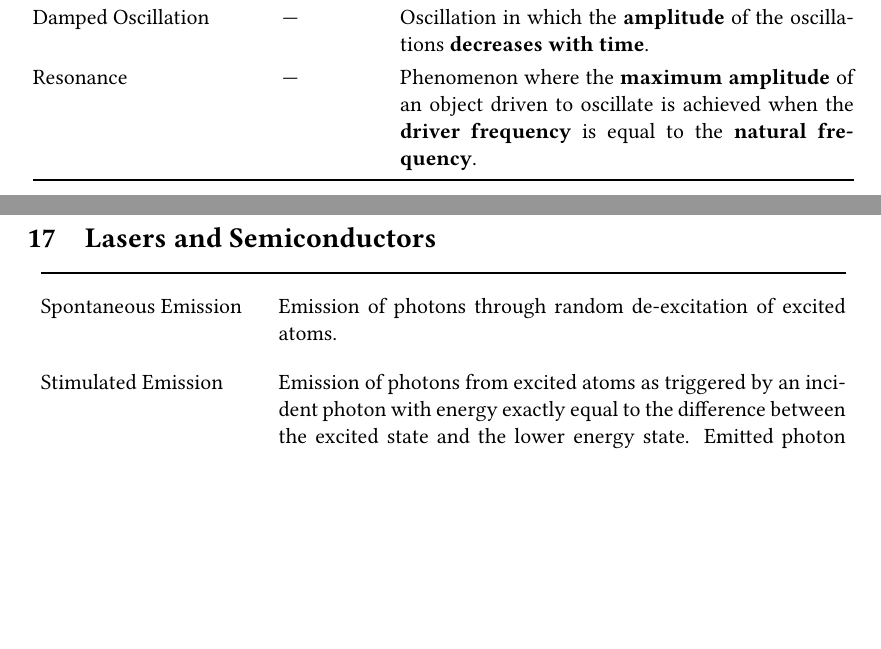
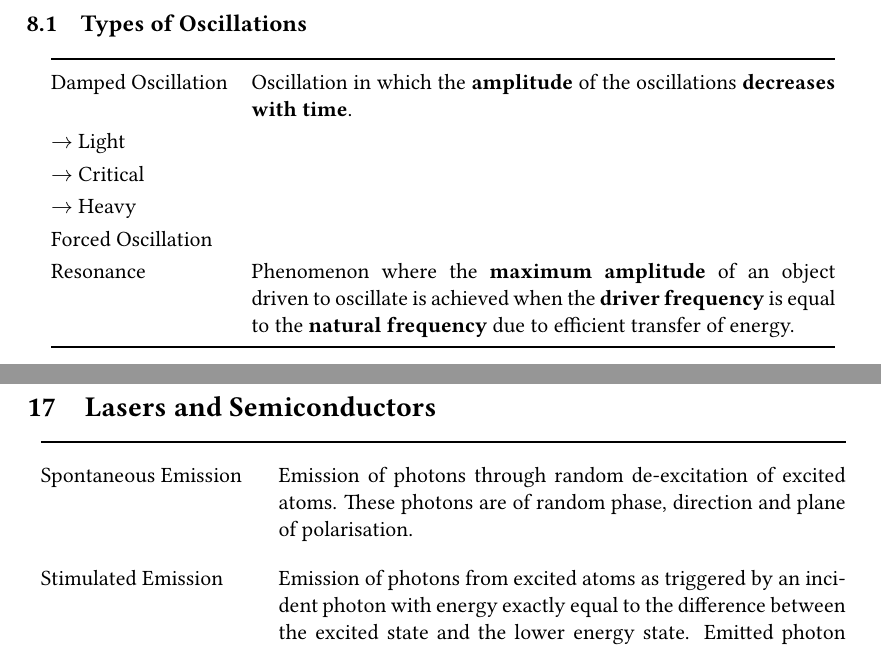
Before and after one commit to oliverli/A-Level-Notes, a LaTeX document (Physics Definitions/PhysicsDefn.tex): two parts of pages 6 and 17 of 18 before the commit and two parts of pages 8 and 19 of 20 after it, joined at a grey line, cut at the place of the change, the shorter picture padded with empty space. Compiled offline with pdfLaTeX.

Commit message:
corrected some errors, layout is screwed up now

```diff
--- a/Physics Definitions/PhysicsDefn.tex
+++ b/Physics Definitions/PhysicsDefn.tex
@@ -191,11 +192,24 @@
 			\begin{tabular}{@{} l l p{8cm} @{}}
 				\toprule
 				Simple Harmonic Motion & $a=-\omega^2x$ & A body \textbf{oscillating} with SHM has \textbf{acceleration} that is \textbf{directly proportional} to the \textbf{displacement from equilibrium} and the acceleration is in a \textbf{direction opposite} to that of displacement from equilibrium. \\
-				Damped Oscillation & ---  & Oscillation in which the  \textbf{amplitude} of the oscillations \textbf{decreases with time}. \\
-				Resonance & --- & Phenomenon where the \textbf{maximum amplitude} of an object driven to oscillate is achieved when the \textbf{driver frequency} is equal to the \textbf{natural frequency}. \\
 				\bottomrule
 			\end{tabular}
 		\end{center}
+		\subsection{Types of Oscillations}
+			\begin{center}
+				\renewcommand{\arraystretch}{1.2}
+				\begin{tabular}{@{} l p{10.3cm} @{}}
+					\toprule
+					Damped Oscillation  & Oscillation in which the  \textbf{amplitude} of the oscillations \textbf{decreases with time}. \\
+					%TODO Add Dern of diff types of oscillations
+					$\rightarrow$ Light & \\
+					$\rightarrow$ Critical & \\
+					$\rightarrow$ Heavy & \\
+					Forced Oscillation &  \\
+					Resonance & Phenomenon where the \textbf{maximum amplitude} of an object driven to oscillate is achieved when the \textbf{driver frequency} is equal to the \textbf{natural frequency} due to efficient transfer of energy. \\
+					\bottomrule
+					\end{tabular}
+			\end{center}
 	\section{Waves and Superposition}
 	\begin{center}
 		\renewcommand{\arraystretch}{1.5}
@@ -447,7 +461,7 @@
 		\renewcommand{\arraystretch}{1.8}
 		\begin{tabular}{@{} l p{10cm} @{}}
 			\toprule
-			Spontaneous Emission & Emission of photons through random de-excitation of excited atoms.\\
+			Spontaneous Emission & Emission of photons through random de-excitation of excited atoms. These photons are of random phase, direction and plane of polarisation.\\
 			Stimulated Emission & Emission of photons from excited atoms as triggered by an incident photon with energy exactly equal to the difference between the excited state and the lower energy state. Emitted photon has exactly the same phase, energy, polarisation and direction of travel as incident photon.\\
 			Population Inversion & Condition where there are more atoms in the upper energy state/level than in the lower energy state/level.\\
 			Metastable State & Excited state with longer life-time than other excited states.\\
```
Also changed, not shown: Physics Definitions/PhysicsDefn.pdf, Physics Definitions/PhysicsDefn.tex (9 more changed lines).
